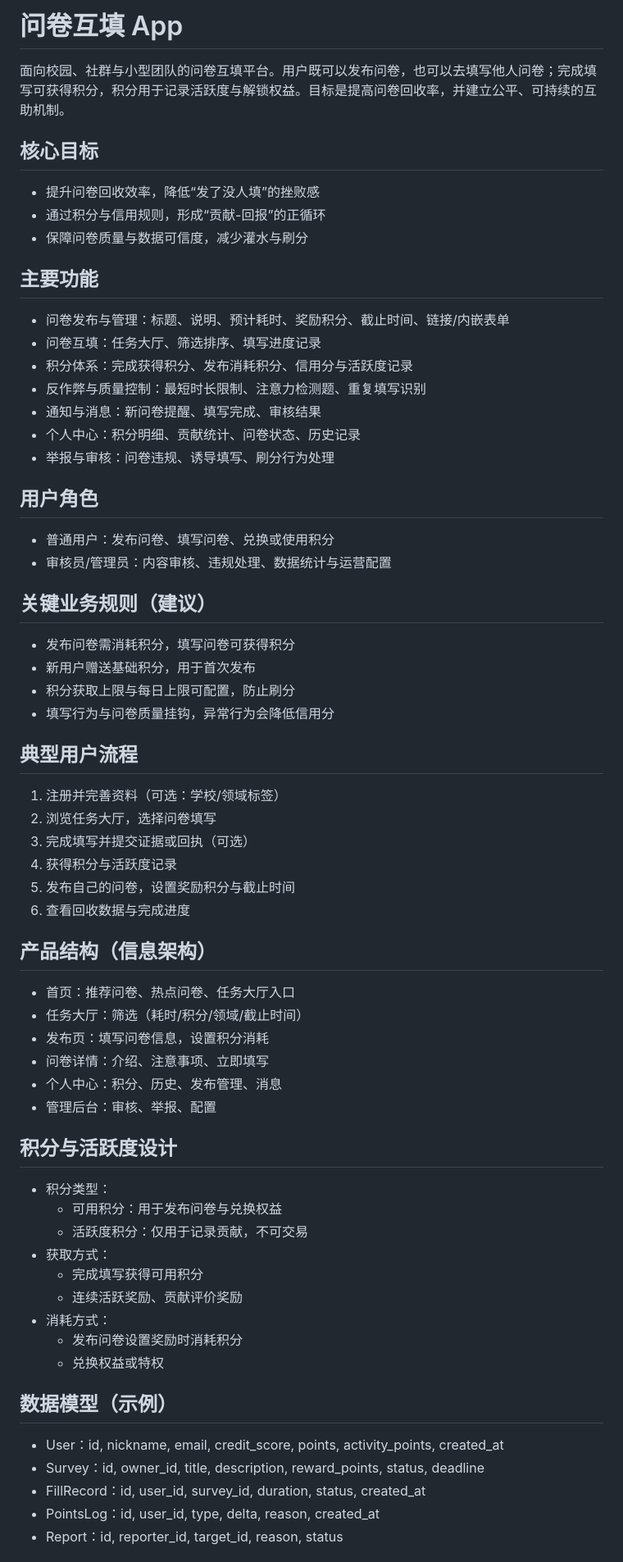
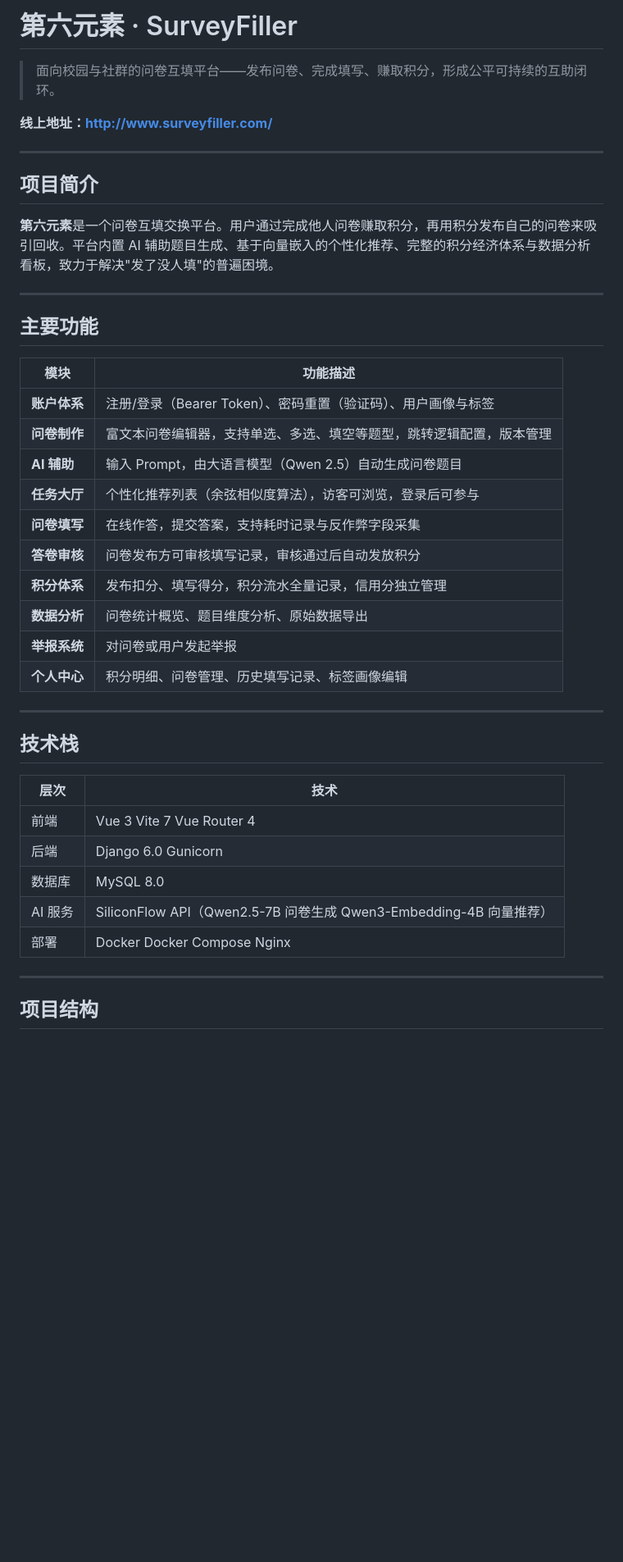
Before and after one commit to okasakinagi/The-Sixth-ELement, a Markdown page: README.md, the part around one of its changes. Shown at 82% size. GitHub-like rendering; blank space fills up the shorter version.

```diff
--- a/README.md
+++ b/README.md
@@ -1,62 +1,45 @@
-# 问卷互填 App
+# 第六元素 · SurveyFiller
 
-面向校园、社群与小型团队的问卷互填平台。用户既可以发布问卷，也可以去填写他人问卷；完成填写可获得积分，积分用于记录活跃度与解锁权益。目标是提高问卷回收率，并建立公平、可持续的互助机制。
+> 面向校园与社群的问卷互填平台——发布问卷、完成填写、赚取积分，形成公平可持续的互助闭环。
 
-## 核心目标
-- 提升问卷回收效率，降低“发了没人填”的挫败感
-- 通过积分与信用规则，形成“贡献-回报”的正循环
-- 保障问卷质量与数据可信度，减少灌水与刷分
+**线上地址：[http://www.surveyfiller.com/](http://www.surveyfiller.com/)**
+
+---
+
+## 项目简介
+
+**第六元素**是一个问卷互填交换平台。用户通过完成他人问卷赚取积分，再用积分发布自己的问卷来吸引回收。平台内置 AI 辅助题目生成、基于向量嵌入的个性化推荐、完整的积分经济体系与数据分析看板，致力于解决"发了没人填"的普遍困境。
+
+---
 
 ## 主要功能
-- 问卷发布与管理：标题、说明、预计耗时、奖励积分、截止时间、链接/内嵌表单
-- 问卷互填：任务大厅、筛选排序、填写进度记录
-- 积分体系：完成获得积分、发布消耗积分、信用分与活跃度记录
-- 反作弊与质量控制：最短时长限制、注意力检测题、重复填写识别
-- 通知与消息：新问卷提醒、填写完成、审核结果
-- 个人中心：积分明细、贡献统计、问卷状态、历史记录
-- 举报与审核：问卷违规、诱导填写、刷分行为处理
 
-## 用户角色
-- 普通用户：发布问卷、填写问卷、兑换或使用积分
-- 审核员/管理员：内容审核、违规处理、数据统计与运营配置
+| 模块 | 功能描述 |
+|------|----------|
+| **账户体系** | 注册/登录（Bearer Token）、密码重置（验证码）、用户画像与标签 |
+| **问卷制作** | 富文本问卷编辑器，支持单选、多选、填空等题型，跳转逻辑配置，版本管理 |
+| **AI 辅助** | 输入 Prompt，由大语言模型（Qwen 2.5）自动生成问卷题目 |
+| **任务大厅** | 个性化推荐列表（余弦相似度算法），访客可浏览，登录后可参与 |
+| **问卷填写** | 在线作答，提交答案，支持耗时记录与反作弊字段采集 |
+| **答卷审核** | 问卷发布方可审核填写记录，审核通过后自动发放积分 |
+| **积分体系** | 发布扣分、填写得分，积分流水全量记录，信用分独立管理 |
+| **数据分析** | 问卷统计概览、题目维度分析、原始数据导出 |
+| **举报系统** | 对问卷或用户发起举报 |
+| **个人中心** | 积分明细、问卷管理、历史填写记录、标签画像编辑 |
 
-## 关键业务规则（建议）
-- 发布问卷需消耗积分，填写问卷可获得积分
-- 新用户赠送基础积分，用于首次发布
-- 积分获取上限与每日上限可配置，防止刷分
-- 填写行为与问卷质量挂钩，异常行为会降低信用分
+---
 
-## 典型用户流程
-1. 注册并完善资料（可选：学校/领域标签）
-2. 浏览任务大厅，选择问卷填写
-3. 完成填写并提交证据或回执（可选）
-4. 获得积分与活跃度记录
-5. 发布自己的问卷，设置奖励积分与截止时间
-6. 查看回收数据与完成进度
+## 技术栈
 
-## 产品结构（信息架构）
-- 首页：推荐问卷、热点问卷、任务大厅入口
-- 任务大厅：筛选（耗时/积分/领域/截止时间）
-- 发布页：填写问卷信息，设置积分消耗
-- 问卷详情：介绍、注意事项、立即填写
-- 个人中心：积分、历史、发布管理、消息
-- 管理后台：审核、举报、配置
+| 层次 | 技术 |
+|------|------|
+| 前端 | Vue 3  Vite 7  Vue Router 4 |
+| 后端 | Django 6.0  Gunicorn |
+| 数据库 | MySQL 8.0 |
+| AI 服务 | SiliconFlow API（Qwen2.5-7B 问卷生成  Qwen3-Embedding-4B 向量推荐） |
+| 部署 | Docker  Docker Compose  Nginx |
 
-## 积分与活跃度设计
-- 积分类型：
-  - 可用积分：用于发布问卷与兑换权益
-  - 活跃度积分：仅用于记录贡献，不可交易
-- 获取方式：
-  - 完成填写获得可用积分
-  - 连续活跃奖励、贡献评价奖励
-- 消耗方式：
-  - 发布问卷设置奖励时消耗积分
-  - 兑换权益或特权
+---
 
-## 数据模型（示例）
-- User：id, nickname, email, credit_score, points, activity_points, created_at
-- Survey：id, owner_id, title, description, reward_points, status, deadline
-- FillRecord：id, user_id, survey_id, duration, status, created_at
-- PointsLog：id, user_id, type, delta, reason, created_at
-- Report：id, reporter_id, target_id, reason, status
+## 项目结构
 
```
Also changed, not shown: other parts of README.md (+120 -39 lines).
